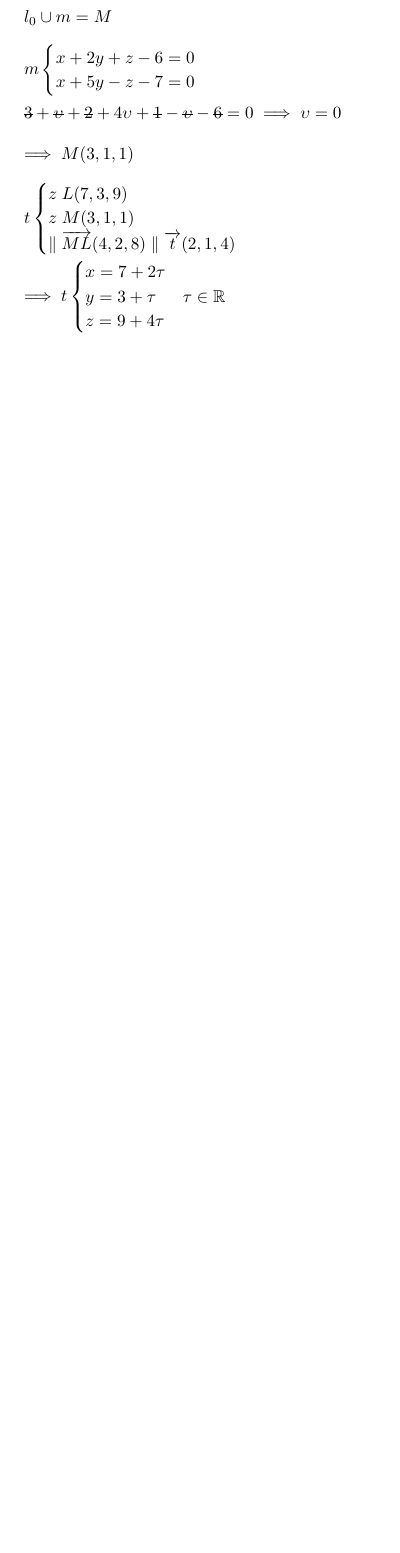
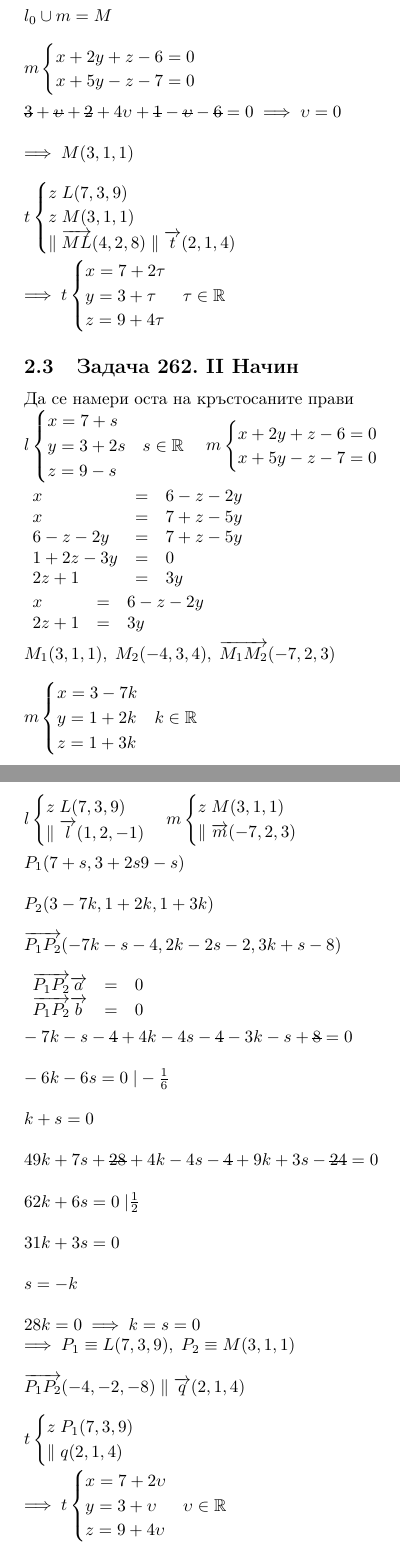
Before and after one commit to NoHomey/mathematics, a LaTeX document (analitical-geometry/uchebnik.tex): part of page 7 of 7 before the commit and two parts of pages 8 and 9 of 9 after it, the two joined at a grey line, cut so that both start at the same text, the shorter picture padded with empty space. Compiled offline with pdfLaTeX.

```diff
--- a/analitical-geometry/uchebnik.tex
+++ b/analitical-geometry/uchebnik.tex
@@ -296,4 +326,64 @@
         y = 3 + \tau & \tau \in \mathbb{R}\\
         z = 9 + 4\tau
     \end{cases}\)
+    \subsection{Задача 262. II Начин}
+    Да се намери оста на кръстосаните прави
+    \\\(l \begin{cases}
+        x = 7 + s\\
+        y = 3 + 2s & s \in \mathbb{R}\\
+        z = 9 - s
+    \end{cases} \quad m \begin{cases}
+        x + 2y + z - 6 = 0\\
+        x + 5y - z - 7 = 0
+    \end{cases}\\
+    \\\begin{array}{lcl}
+        x & = & 6 - z - 2y\\
+        x & = & 7 + z - 5y\\
+        6 - z - 2y & = & 7 + z - 5y\\
+        1 + 2z - 3y & = & 0\\
+        2z + 1 & = & 3y
+    \end{array}\\
+    \\\begin{array}{lcl}
+        x & = & 6 - z - 2y\\
+        2z + 1 & = & 3y
+    \end{array}\\
+    \\M_1(3, 1, 1), \; M_2(-4, 3, 4), \; \vectr{M_1M_2}(-7, 2, 3)\\
+    \\m \begin{cases}
+        x = 3 - 7k\\
+        y = 1 + 2k & k \in \mathbb{R}\\
+        z = 1 + 3k
+    \end{cases}\\
+    \\\\l \begin{cases}
+        z \; L(7, 3, 9)\\
+        \parallel \vectr{l}(1, 2, -1)
+    \end{cases} m \begin{cases}
+        z \; M(3, 1, 1)\\
+        \parallel \vectr{m}(-7 , 2, 3)
+    \end{cases}\\
+    \\P_1(7 + s, 3 + 2s 9 - s)\\
+    \\P_2(3 - 7k, 1 + 2k, 1 + 3k)\\
+    \\\vectr{P_1P_2}(-7k - s - 4, 2k - 2s -2, 3k + s -8)\\
+    \\\begin{array}{lcl}
+        \vectr{P_1P_2}\vectr{a} & = & 0\\
+        \vectr{P_1P_2}\vectr{b} & = & 0
+    \end{array}\\
+    \\-7k - s - \stkout{4} + 4k - 4s - \stkout{4} - 3k - s + \stkout{8} = 0\\
+    \\-6k - 6s = 0 \; | -\frac{1}{6}\\
+    \\k + s = 0\\
+    \\49k + 7s + \stkout{28} + 4k - 4s - \stkout{4} + 9 k + 3s - \stkout{24} = 0\\
+    \\62k + 6s = 0 \; | \frac{1}{2}\\
+    \\31k + 3s = 0\\
+    \\s = - k\\
+    \\28k = 0 \implies k = s = 0\\
+    \implies P_1 \equiv L(7, 3, 9), \; P_2 \equiv M(3, 1, 1)\\
+    \\\vectr{P_1P_2}(-4, -2, -8) \parallel \vectr{q}(2, 1, 4)\\
+    \\t \begin{cases}
+        z \; P_1(7, 3, 9)\\
+        \parallel{q}(2, 1, 4)
+    \end{cases}\\
+    \\\implies t \begin{cases}
+        x = 7 + 2\upsilon\\
+        y = 3 + \upsilon & \upsilon \in \mathbb{R}\\
+        z = 9 + 4\upsilon
+    \end{cases}\)
 \end{document}
```
Also changed, not shown: analitical-geometry/uchebnik.pdf, analitical-geometry/uchebnik.tex (32 more changed lines).
